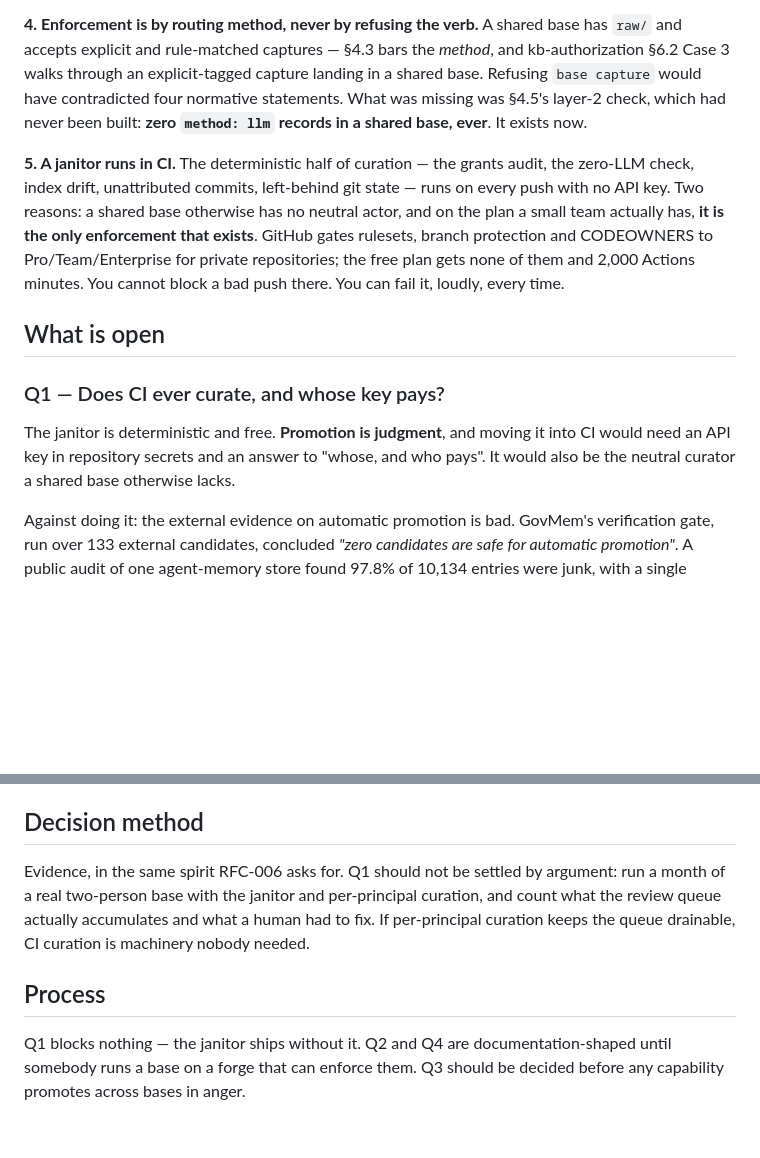
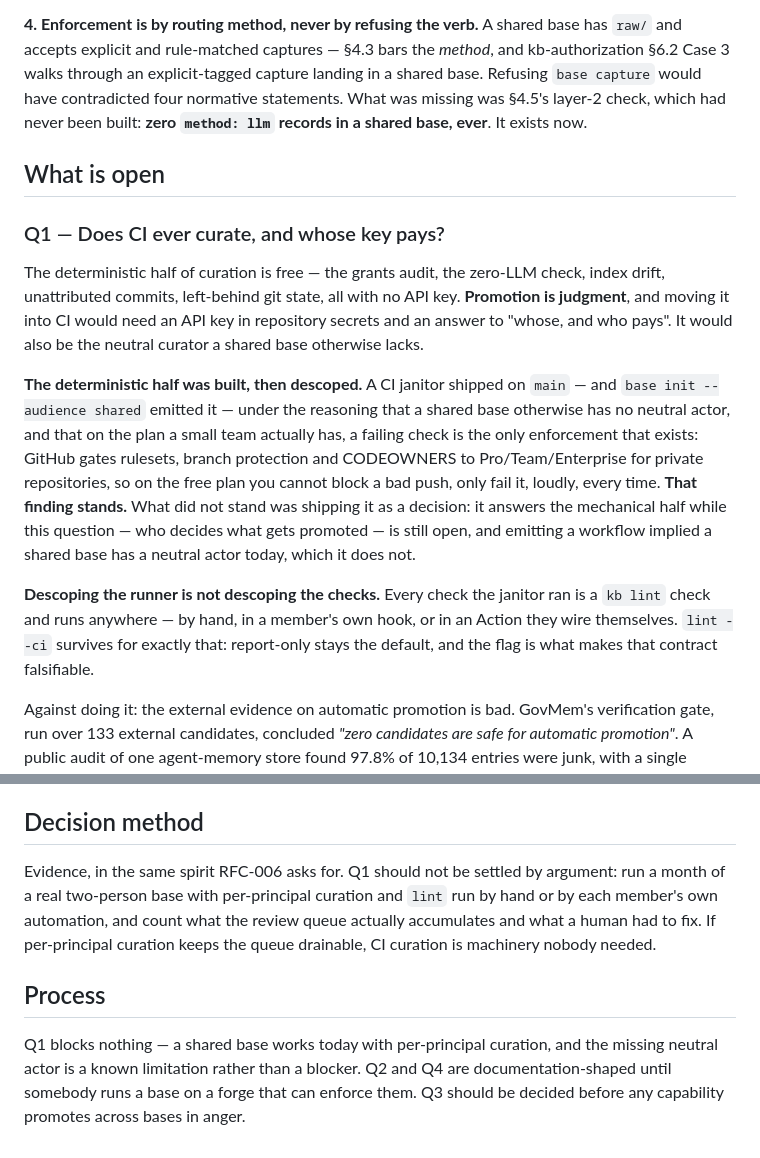
Before and after one commit to AlmogBaku/aos, a Markdown page: rfcs/RFC-010-multi-user-bases.md, 2 parts joined by grey strips. Rendered like a GitHub page; blank space fills up the shorter version.

Commit message:
RFC-010: the CI janitor moves from decided to open
§5 listed it under "what is decided (and already built)". It shipped ahead of
the question it half-answers — who curates a base several people write to, which
is Q1 and still open — and `init --audience shared` emitting a workflow implied
a neutral actor that does not exist.

Amended rather than deleted. Deleting it would make the RFC read as though CI was
never considered, and the next person to hit "who watches a shared base?" would
redo the research. So the item moves into Q1 with its evidence intact: the
deterministic half is genuinely free and needs no API key, and GitHub gates
rulesets, branch protection and CODEOWNERS to paid plans for private repos, so a
free-plan repo cannot block a bad push at all — only fail it.

The checks survive; only the runner is descoped. The grants audit and the
zero-method:-llm check are lint checks and run anywhere. The evidence plan drops
the janitor: a month of a real two-person base with per-principal curation and
lint run by hand.

Q1 stays open. This moves a premature answer out of the decided column without
supplying a different one.

Co-Authored-By: Claude Opus 5 <noreply@anthropic.com>

```diff
--- a/rfcs/RFC-010-multi-user-bases.md
+++ b/rfcs/RFC-010-multi-user-bases.md
@@ -68,21 +68,30 @@ base. Refusing `base capture` would have contradicted four normative statements.
 missing was §4.5's layer-2 check, which had never been built: **zero `method: llm` records
 in a shared base, ever**. It exists now.
 
-**5. A janitor runs in CI.** The deterministic half of curation — the grants audit, the
-zero-LLM check, index drift, unattributed commits, left-behind git state — runs on every
-push with no API key. Two reasons: a shared base otherwise has no neutral actor, and on
-the plan a small team actually has, **it is the only enforcement that exists**. GitHub
-gates rulesets, branch protection and CODEOWNERS to Pro/Team/Enterprise for private
-repositories; the free plan gets none of them and 2,000 Actions minutes. You cannot block
-a bad push there. You can fail it, loudly, every time.
-
 ## What is open
 
 ### Q1 — Does CI ever curate, and whose key pays?
 
-The janitor is deterministic and free. **Promotion is judgment**, and moving it into CI
-would need an API key in repository secrets and an answer to "whose, and who pays". It
-would also be the neutral curator a shared base otherwise lacks.
+The deterministic half of curation is free — the grants audit, the zero-LLM check, index
+drift, unattributed commits, left-behind git state, all with no API key. **Promotion is
+judgment**, and moving it into CI would need an API key in repository secrets and an answer
+to "whose, and who pays". It would also be the neutral curator a shared base otherwise
+lacks.
+
+**The deterministic half was built, then descoped.** A CI janitor shipped on `main` — and
+`base init --audience shared` emitted it — under the reasoning that a shared base otherwise
+has no neutral actor, and that on the plan a small team actually has, a failing check is the
+only enforcement that exists: GitHub gates rulesets, branch protection and CODEOWNERS to
+Pro/Team/Enterprise for private repositories, so on the free plan you cannot block a bad
+push, only fail it, loudly, every time. **That finding stands.** What did not stand was
+shipping it as a decision: it answers the mechanical half while this question — who decides
+what gets promoted — is still open, and emitting a workflow implied a shared base has a
+neutral actor today, which it does not.
+
+**Descoping the runner is not descoping the checks.** Every check the janitor ran is a
+`kb lint` check and runs anywhere — by hand, in a member's own hook, or in an Action they
+wire themselves. `lint --ci` survives for exactly that: report-only stays the default, and
+the flag is what makes that contract falsifiable.
 
 Against doing it: the external evidence on automatic promotion is bad. GovMem's
 verification gate, run over 133 external candidates, concluded *"zero candidates are safe
@@ -139,12 +148,14 @@ The shared base is for what you meant to share.
 ## Decision method
 
 Evidence, in the same spirit RFC-006 asks for. Q1 should not be settled by argument: run a
-month of a real two-person base with the janitor and per-principal curation, and count what
-the review queue actually accumulates and what a human had to fix. If per-principal
-curation keeps the queue drainable, CI curation is machinery nobody needed.
+month of a real two-person base with per-principal curation and `lint` run by hand or by
+each member's own automation, and count what the review queue actually accumulates and what
+a human had to fix. If per-principal curation keeps the queue drainable, CI curation is
+machinery nobody needed.
 
 ## Process
 
-Q1 blocks nothing — the janitor ships without it. Q2 and Q4 are documentation-shaped until
+Q1 blocks nothing — a shared base works today with per-principal curation, and the missing
+neutral actor is a known limitation rather than a blocker. Q2 and Q4 are documentation-shaped until
 somebody runs a base on a forge that can enforce them. Q3 should be decided before any
 capability promotes across bases in anger.
```
Also changed, not shown: design/kb-methodology.md (+1 -1 lines).
